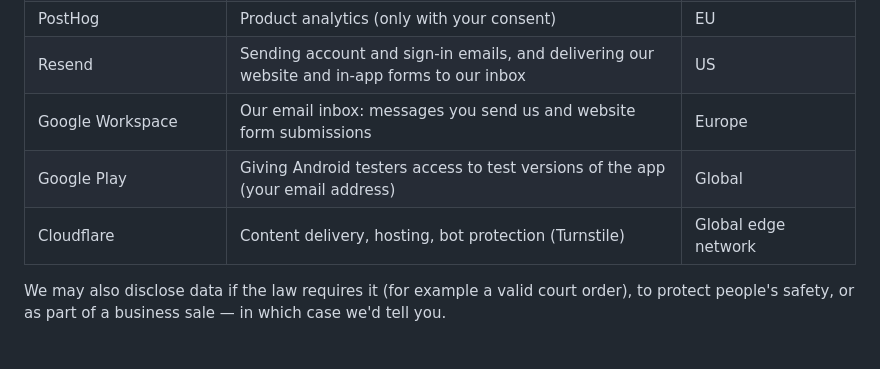
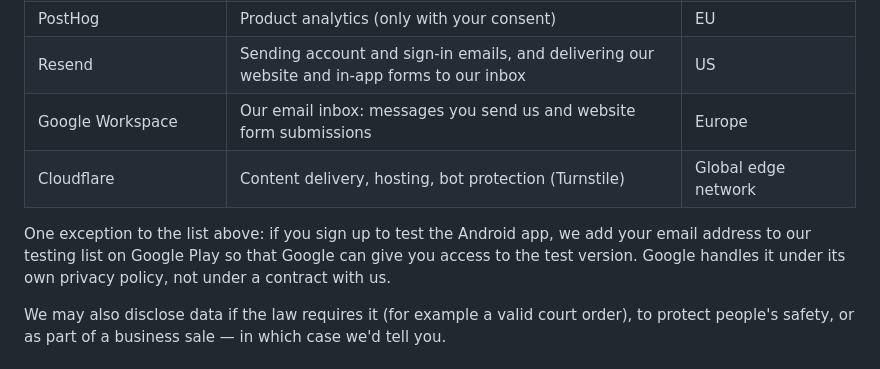
Before and after one commit to pentoaswordfight/surfc-web, a Markdown page: src/policies/privacy.md, the part around the change. GitHub-like rendering.

Commit message:
docs(policy): Google Play as a named exception, re-derived from surfc [SUR-1200]
Co-Authored-By: Claude Opus 5.5 (1M context) <noreply@anthropic.com>

```diff
--- a/src/policies/privacy.md
+++ b/src/policies/privacy.md
@@ -105,8 +105,9 @@ We don't sell your data. We share it only with the service providers (sub-proces
 | PostHog | Product analytics (only with your consent) | EU |
 | Resend | Sending account and sign-in emails, and delivering our website and in-app forms to our inbox | US |
 | Google Workspace | Our email inbox: messages you send us and website form submissions | Europe |
-| Google Play | Giving Android testers access to test versions of the app (your email address) | Global |
 | Cloudflare | Content delivery, hosting, bot protection (Turnstile) | Global edge network |
+
+One exception to the list above: if you sign up to test the Android app, we add your email address to our testing list on Google Play so that Google can give you access to the test version. Google handles it under its own privacy policy, not under a contract with us.
 
 We may also disclose data if the law requires it (for example a valid court order), to protect people's safety, or as part of a business sale — in which case we'd tell you.
 
```
